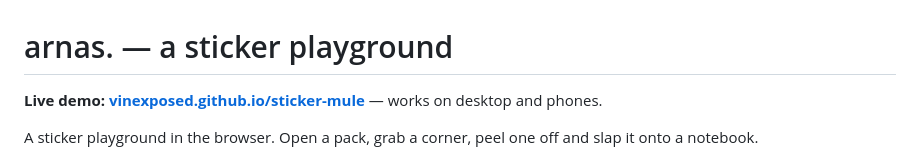
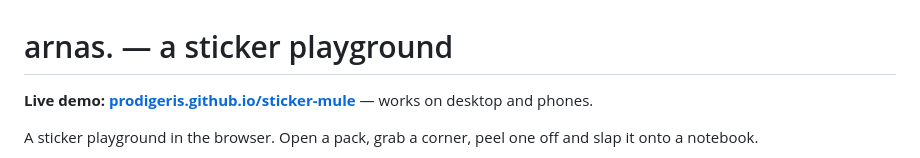
Before and after one commit to VinExposed/sticker-mule, a Markdown page: README.md, the part around the change. GitHub-like rendering.

Commit message:
README: live demo moves with the repo to prodigeris
Co-Authored-By: Claude Opus 5.5 (1M context) <noreply@anthropic.com>

```diff
--- a/README.md
+++ b/README.md
@@ -1,6 +1,6 @@
 # arnas. — a sticker playground
 
-**Live demo: [vinexposed.github.io/sticker-mule](https://vinexposed.github.io/sticker-mule/)** — works on desktop and phones.
+**Live demo: [prodigeris.github.io/sticker-mule](https://prodigeris.github.io/sticker-mule/)** — works on desktop and phones.
 
 A sticker playground in the browser. Open a pack, grab a corner, peel one off and slap it onto a notebook.
 
```
